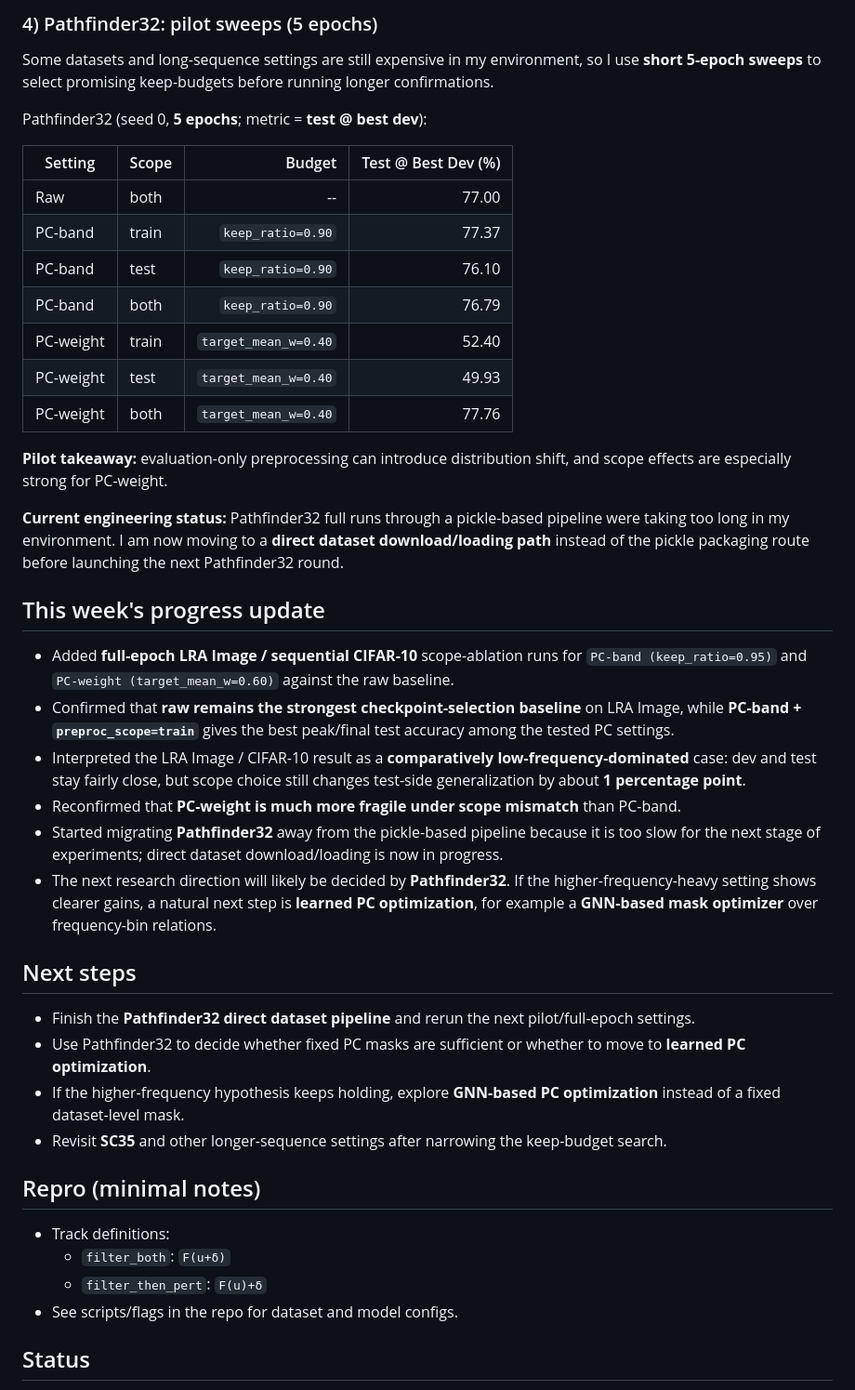
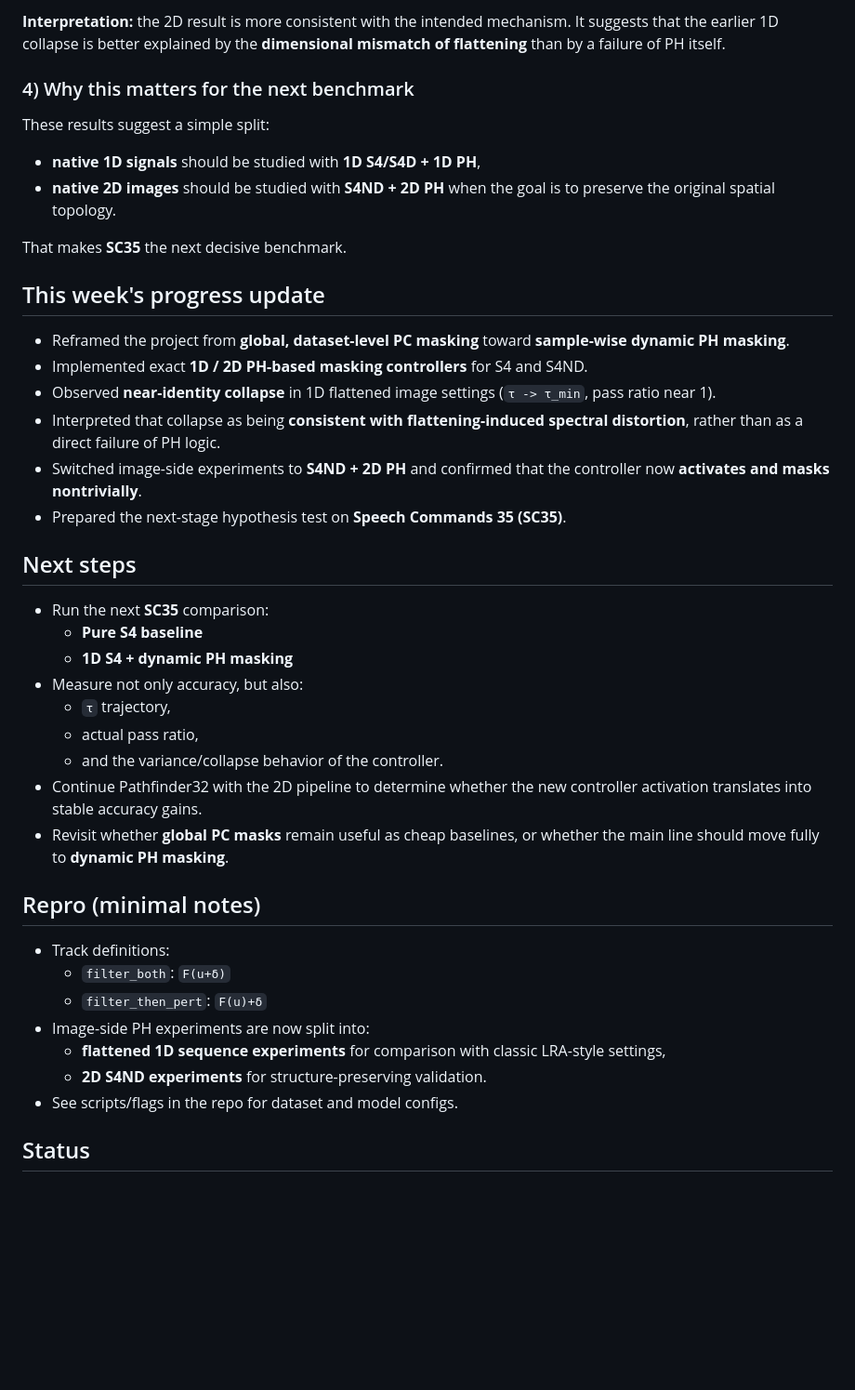
Before and after one commit to DongyeongKim22/Topo_S4, a Markdown page: README.md, the part around one of its changes. Shown at 93% size. Rendered like a GitHub page; blank space fills up the shorter version.

```diff
--- a/README.md
+++ b/README.md
@@ -72,45 +85,43 @@ A working interpretation is that **sequential CIFAR-10 is comparatively low-freq
 
-### 4) Pathfinder32: pilot sweeps (5 epochs)
+**Interpretation:** the 2D result is more consistent with the intended mechanism. It suggests that the earlier 1D collapse is better explained by the **dimensional mismatch of flattening** than by a failure of PH itself.
 
-Some datasets and long-sequence settings are still expensive in my environment, so I use **short 5-epoch sweeps** to select promising keep-budgets before running longer confirmations.
+### 4) Why this matters for the next benchmark
 
-Pathfinder32 (seed 0, **5 epochs**; metric = **test @ best dev**):
+These results suggest a simple split:
+- **native 1D signals** should be studied with **1D S4/S4D + 1D PH**,
+- **native 2D images** should be studied with **S4ND + 2D PH** when the goal is to preserve the original spatial topology.
 
-| Setting | Scope | Budget | Test @ Best Dev (%) |
-|---|---|---:|---:|
-| Raw | both | -- | 77.00 |
-| PC-band | train | `keep_ratio=0.90` | 77.37 |
-| PC-band | test | `keep_ratio=0.90` | 76.10 |
-| PC-band | both | `keep_ratio=0.90` | 76.79 |
-| PC-weight | train | `target_mean_w=0.40` | 52.40 |
-| PC-weight | test | `target_mean_w=0.40` | 49.93 |
-| PC-weight | both | `target_mean_w=0.40` | 77.76 |
-
-**Pilot takeaway:** evaluation-only preprocessing can introduce distribution shift, and scope effects are especially strong for PC-weight.
-
-**Current engineering status:** Pathfinder32 full runs through a pickle-based pipeline were taking too long in my environment. I am now moving to a **direct dataset download/loading path** instead of the pickle packaging route before launching the next Pathfinder32 round.
+That makes **SC35** the next decisive benchmark.
 
 ## This week's progress update
 
-- Added **full-epoch LRA Image / sequential CIFAR-10** scope-ablation runs for `PC-band (keep_ratio=0.95)` and `PC-weight (target_mean_w=0.60)` against the raw baseline.
-- Confirmed that **raw remains the strongest checkpoint-selection baseline** on LRA Image, while **PC-band + `preproc_scope=train`** gives the best peak/final test accuracy among the tested PC settings.
-- Interpreted the LRA Image / CIFAR-10 result as a **comparatively low-frequency-dominated** case: dev and test stay fairly close, but scope choice still changes test-side generalization by about **1 percentage point**.
-- Reconfirmed that **PC-weight is much more fragile under scope mismatch** than PC-band.
-- Started migrating **Pathfinder32** away from the pickle-based pipeline because it is too slow for the next stage of experiments; direct dataset download/loading is now in progress.
-- The next research direction will likely be decided by **Pathfinder32**. If the higher-frequency-heavy setting shows clearer gains, a natural next step is **learned PC optimization**, for example a **GNN-based mask optimizer** over frequency-bin relations.
+- Reframed the project from **global, dataset-level PC masking** toward **sample-wise dynamic PH masking**.
+- Implemented exact **1D / 2D PH-based masking controllers** for S4 and S4ND.
+- Observed **near-identity collapse** in 1D flattened image settings (`τ -> τ_min`, pass ratio near 1).
+- Interpreted that collapse as being **consistent with flattening-induced spectral distortion**, rather than as a direct failure of PH logic.
+- Switched image-side experiments to **S4ND + 2D PH** and confirmed that the controller now **activates and masks nontrivially**.
+- Prepared the next-stage hypothesis test on **Speech Commands 35 (SC35)**.
 
 ## Next steps
 
-- Finish the **Pathfinder32 direct dataset pipeline** and rerun the next pilot/full-epoch settings.
-- Use Pathfinder32 to decide whether fixed PC masks are sufficient or whether to move to **learned PC optimization**.
-- If the higher-frequency hypothesis keeps holding, explore **GNN-based PC optimization** instead of a fixed dataset-level mask.
-- Revisit **SC35** and other longer-sequence settings after narrowing the keep-budget search.
+- Run the next **SC35** comparison:
+  - **Pure S4 baseline**
+  - **1D S4 + dynamic PH masking**
+- Measure not only accuracy, but also:
+  - `τ` trajectory,
+  - actual pass ratio,
+  - and the variance/collapse behavior of the controller.
+- Continue Pathfinder32 with the 2D pipeline to determine whether the new controller activation translates into stable accuracy gains.
+- Revisit whether **global PC masks** remain useful as cheap baselines, or whether the main line should move fully to **dynamic PH masking**.
 
 ## Repro (minimal notes)
 
 - Track definitions:
   - `filter_both`: `F(u+δ)`
   - `filter_then_pert`: `F(u)+δ`
+- Image-side PH experiments are now split into:
+  - **flattened 1D sequence experiments** for comparison with classic LRA-style settings,
+  - **2D S4ND experiments** for structure-preserving validation.
 - See scripts/flags in the repo for dataset and model configs.
 
 ## Status
```
Also changed, not shown: other parts of README.md (+47 -34 lines).
